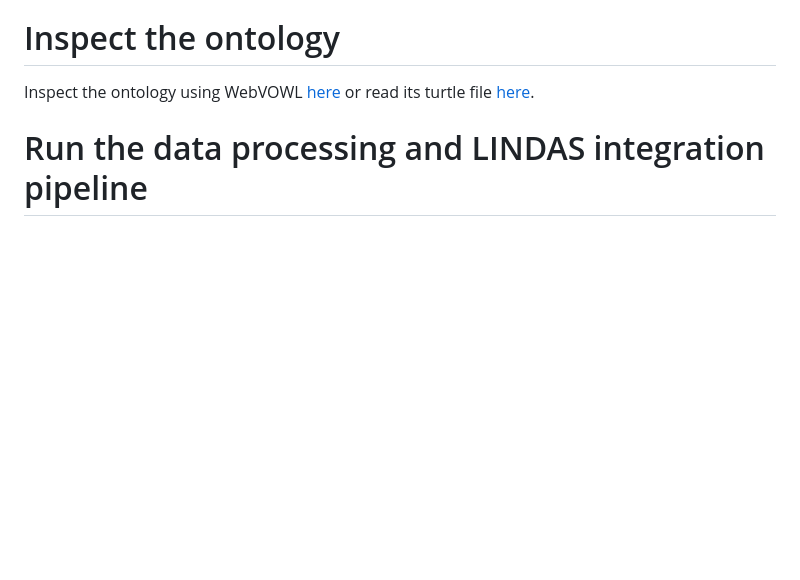
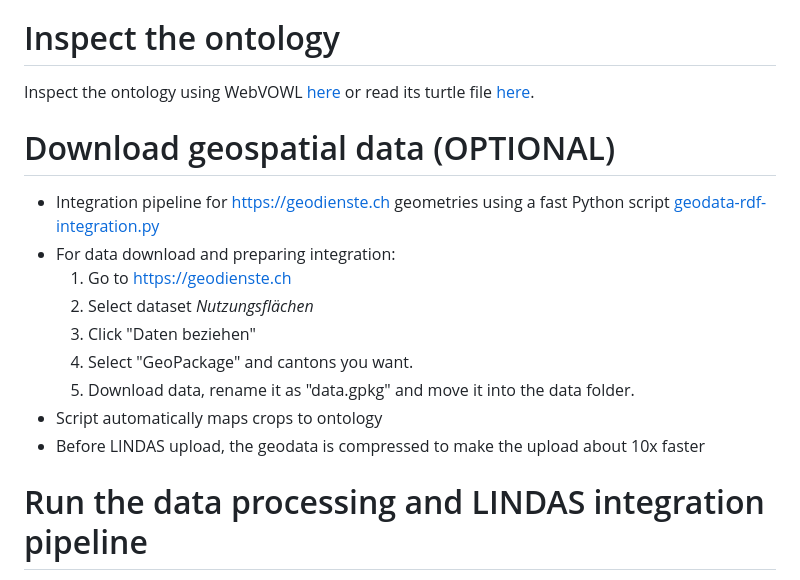
Before and after one commit to blw-ofag-ufag/crops, a Markdown page: README.md, the part around the change. Rendered like a GitHub page; blank space fills up the shorter version.

Commit message:
Added description on how to download geodata to README.md

```diff
--- a/README.md
+++ b/README.md
@@ -21,6 +21,18 @@ This graph not only allows for complex queries across formerly siloed data but a
 # Inspect the ontology
 
 Inspect the ontology using WebVOWL [here](https://service.tib.eu/webvowl/#iri=https://raw.githubusercontent.com/blw-ofag-ufag/crops/refs/heads/main/rdf/ontology.ttl) or read its turtle file [here](https://raw.githubusercontent.com/blw-ofag-ufag/crops/refs/heads/main/rdf/ontology.ttl).
+
+# Download geospatial data (OPTIONAL)
+
+- Integration pipeline for <https://geodienste.ch> geometries using a fast Python script [geodata-rdf-integration.py](scripts/Python/geodata-rdf-integration.py)
+- For data download and preparing integration:
+  1. Go to <https://geodienste.ch>
+  2. Select dataset *Nutzungsflächen*
+  3. Click "Daten beziehen"
+  4. Select "GeoPackage" and cantons you want.
+  5. Download data, rename it as "data.gpkg" and move it into the data folder.
+- Script automatically maps crops to ontology
+- Before LINDAS upload, the geodata is compressed to make the upload about 10x faster
 
 # Run the data processing and LINDAS integration pipeline
 
```
